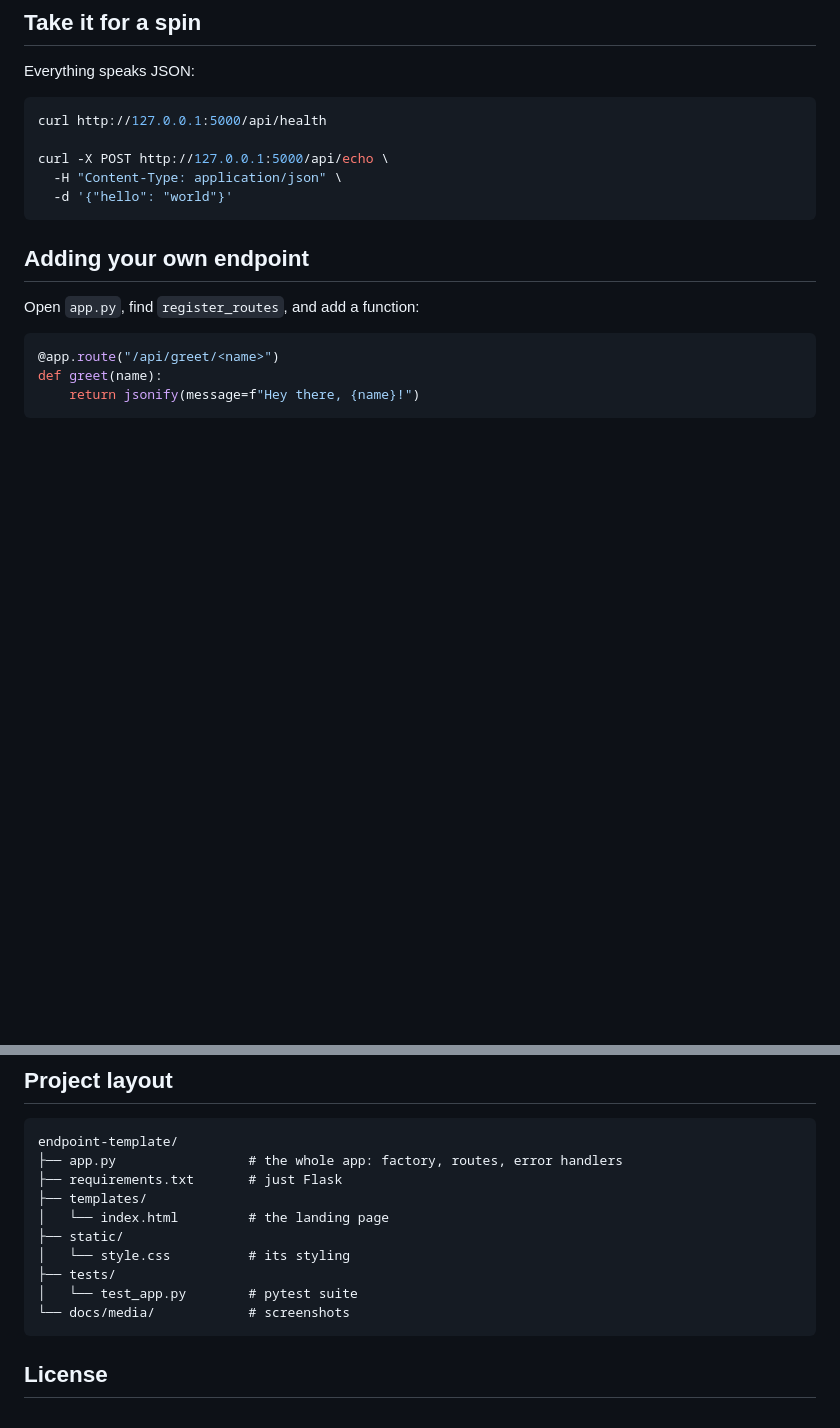
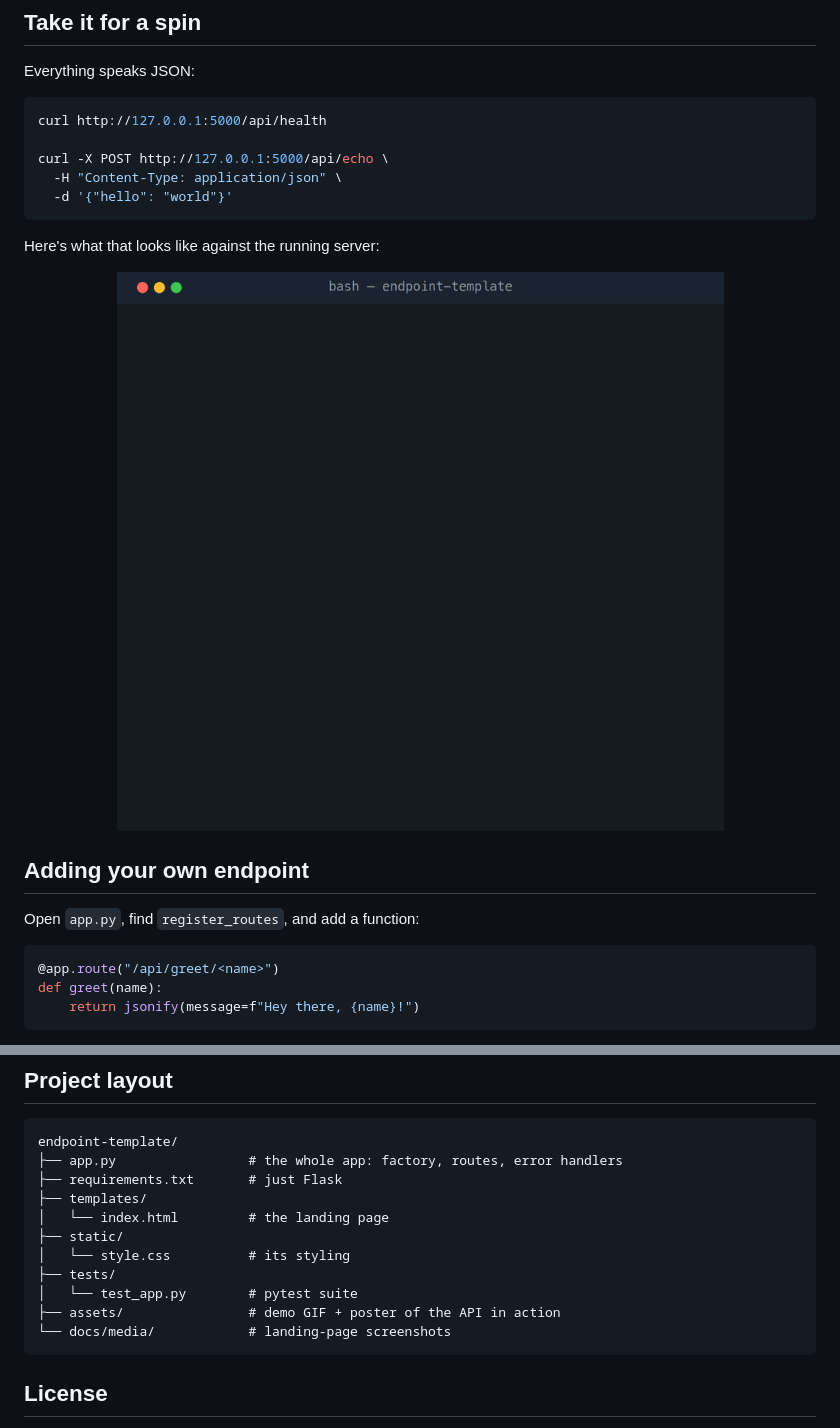
Before and after one commit to waleedsworld/endpoint-template, a Markdown page: README.md, 2 parts joined by grey strips. GitHub-like rendering; blank space fills up the shorter version.

Commit message:
Show the API demo GIF in the README
Adds the demo under 'Take it for a spin' and lists assets/ in the
project layout.

````diff
--- a/README.md
+++ b/README.md
@@ -66,6 +66,12 @@ curl -X POST http://127.0.0.1:5000/api/echo \
   -d '{"hello": "world"}'
 ```
 
+Here's what that looks like against the running server:
+
+<p align="center">
+  <img src="assets/api-demo.gif" alt="Curling the endpoint-template API from a terminal" width="640" />
+</p>
+
 ## Adding your own endpoint
 
 Open `app.py`, find `register_routes`, and add a function:
@@ -114,7 +120,8 @@ endpoint-template/
 │   └── style.css          # its styling
 ├── tests/
 │   └── test_app.py        # pytest suite
-└── docs/media/            # screenshots
+├── assets/                # demo GIF + poster of the API in action
+└── docs/media/            # landing-page screenshots
 ```
 
 ## License
````
